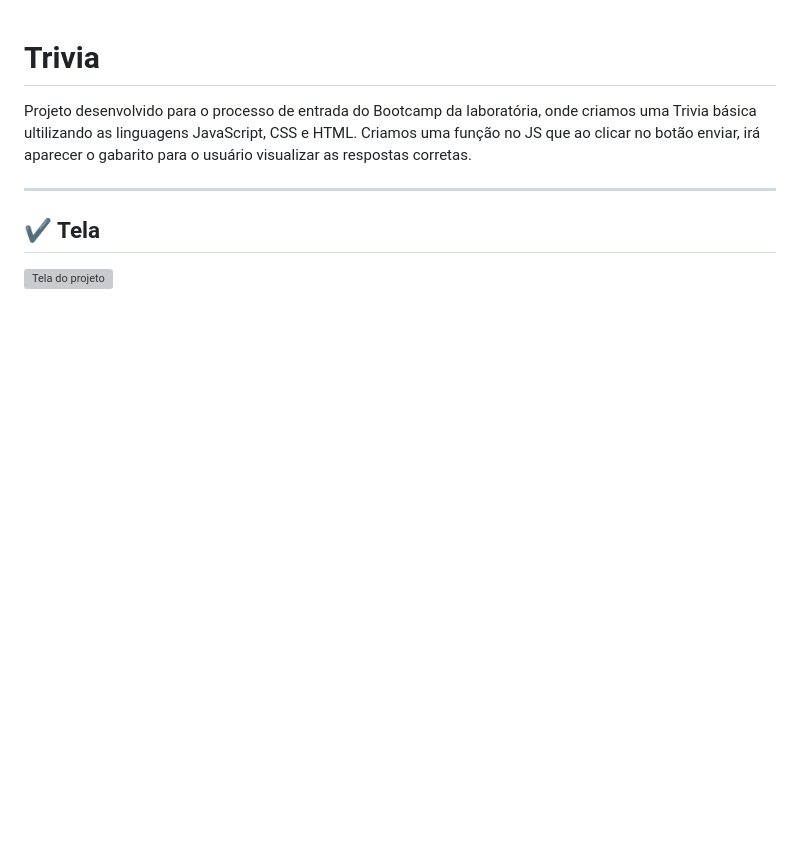
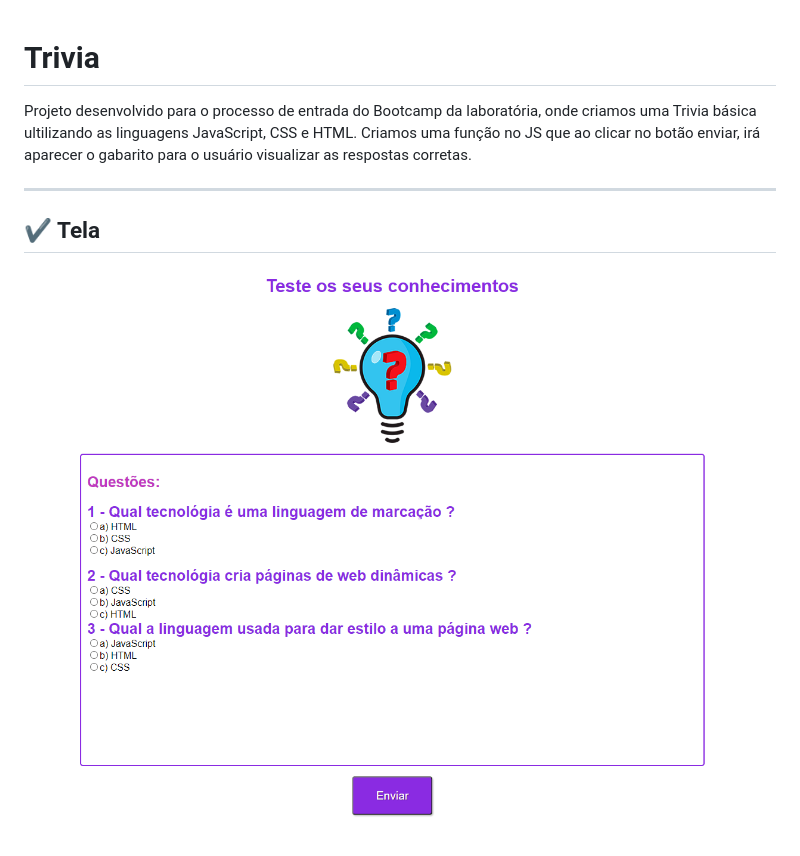
Before and after one commit to daianeoltramari/Trivia, a Markdown page: README.md, the part around the change. Drawn GitHub-style; pictures changed too: img/triv.png (added); blank space fills up the shorter version; grey boxes are pictures that could not be loaded.

Commit message:
img

```diff
--- a/README.md
+++ b/README.md
@@ -6,4 +6,4 @@ Criamos uma função no JS que ao clicar no botão enviar, irá aparecer o gabar
 
 ## ✔️ Tela
 
-![Tela do projeto](triv.png)
+![Tela do projeto](img/triv.png)
```
